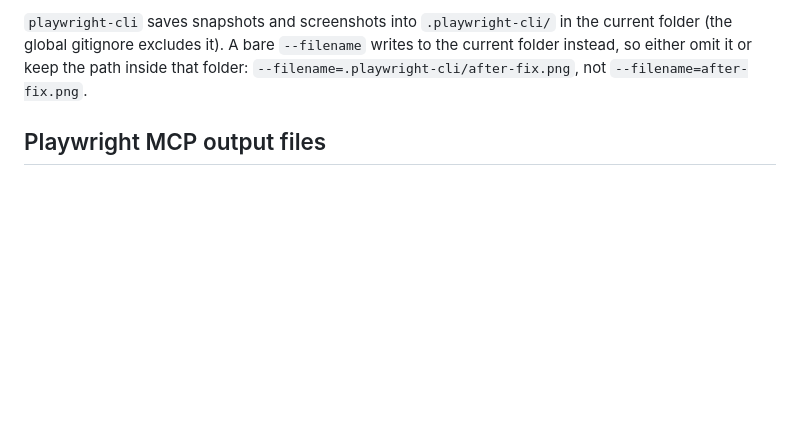
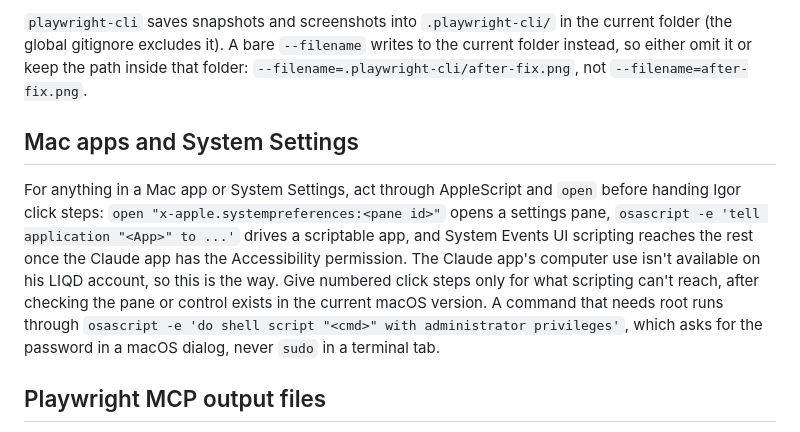
Before and after one commit to IgorKrupenja/dotfiles, a Markdown page: claude/CLAUDE.md, the part around the change. GitHub-like rendering; blank space fills up the shorter version.

Commit message:
Prefer AppleScript for Mac apps and settings

```diff
--- a/claude/CLAUDE.md
+++ b/claude/CLAUDE.md
@@ -63,6 +63,10 @@ Use one persistent `playwright-cli` browser per project, so logins carry over be
 
 `playwright-cli` saves snapshots and screenshots into `.playwright-cli/` in the current folder (the global gitignore excludes it). A bare `--filename` writes to the current folder instead, so either omit it or keep the path inside that folder: `--filename=.playwright-cli/after-fix.png`, not `--filename=after-fix.png`.
 
+## Mac apps and System Settings
+
+For anything in a Mac app or System Settings, act through AppleScript and `open` before handing Igor click steps: `open "x-apple.systempreferences:<pane id>"` opens a settings pane, `osascript -e 'tell application "<App>" to ...'` drives a scriptable app, and System Events UI scripting reaches the rest once the Claude app has the Accessibility permission. The Claude app's computer use isn't available on his LIQD account, so this is the way. Give numbered click steps only for what scripting can't reach, after checking the pane or control exists in the current macOS version. A command that needs root runs through `osascript -e 'do shell script "<cmd>" with administrator privileges'`, which asks for the password in a macOS dialog, never `sudo` in a terminal tab.
+
 ## Playwright MCP output files
 
 Whenever a Playwright MCP tool takes a `filename` parameter, always prefix it with `.playwright-mcp/` (the server's default output folder) so files don't end up in repo roots. Example: `.playwright-mcp/my-shot.jpeg`, not `my-shot.jpeg`.
```
